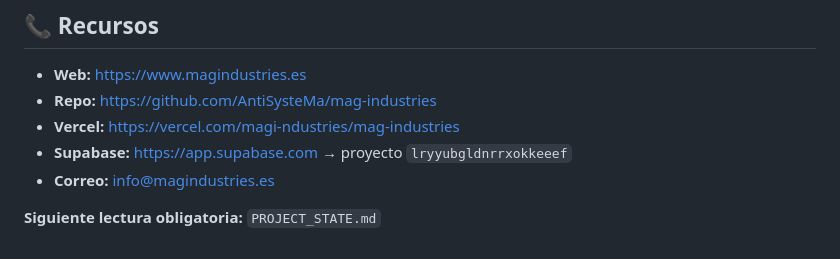
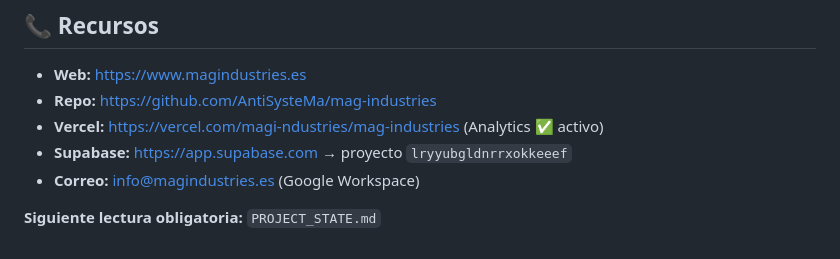
Before and after one commit to AntiSysteMa/mag-industries, a Markdown page: CLAUDE.md, the part around the change. Drawn GitHub-style.

```diff
--- a/CLAUDE.md
+++ b/CLAUDE.md
@@ -244,8 +244,8 @@ este archivo.
 
 - **Web:** https://www.magindustries.es
 - **Repo:** https://github.com/AntiSysteMa/mag-industries
-- **Vercel:** https://vercel.com/magi-ndustries/mag-industries
+- **Vercel:** https://vercel.com/magi-ndustries/mag-industries (Analytics ✅ activo)
 - **Supabase:** https://app.supabase.com → proyecto `lryyubgldnrrxokkeeef`
-- **Correo:** info@magindustries.es
+- **Correo:** info@magindustries.es (Google Workspace)
 
 **Siguiente lectura obligatoria:** `PROJECT_STATE.md`
```
Also changed, not shown: PROJECT_STATE.md (+88 -9 lines).
